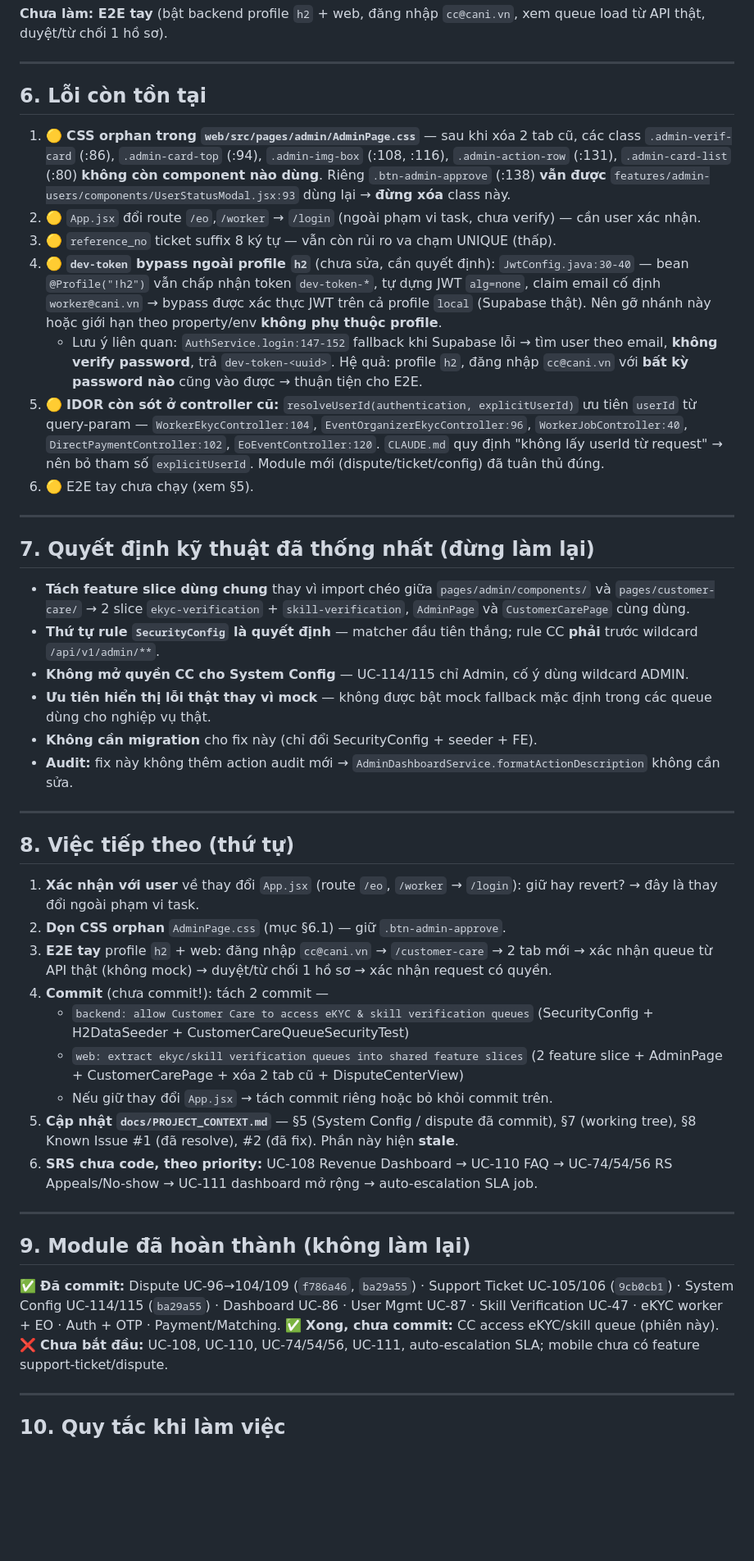
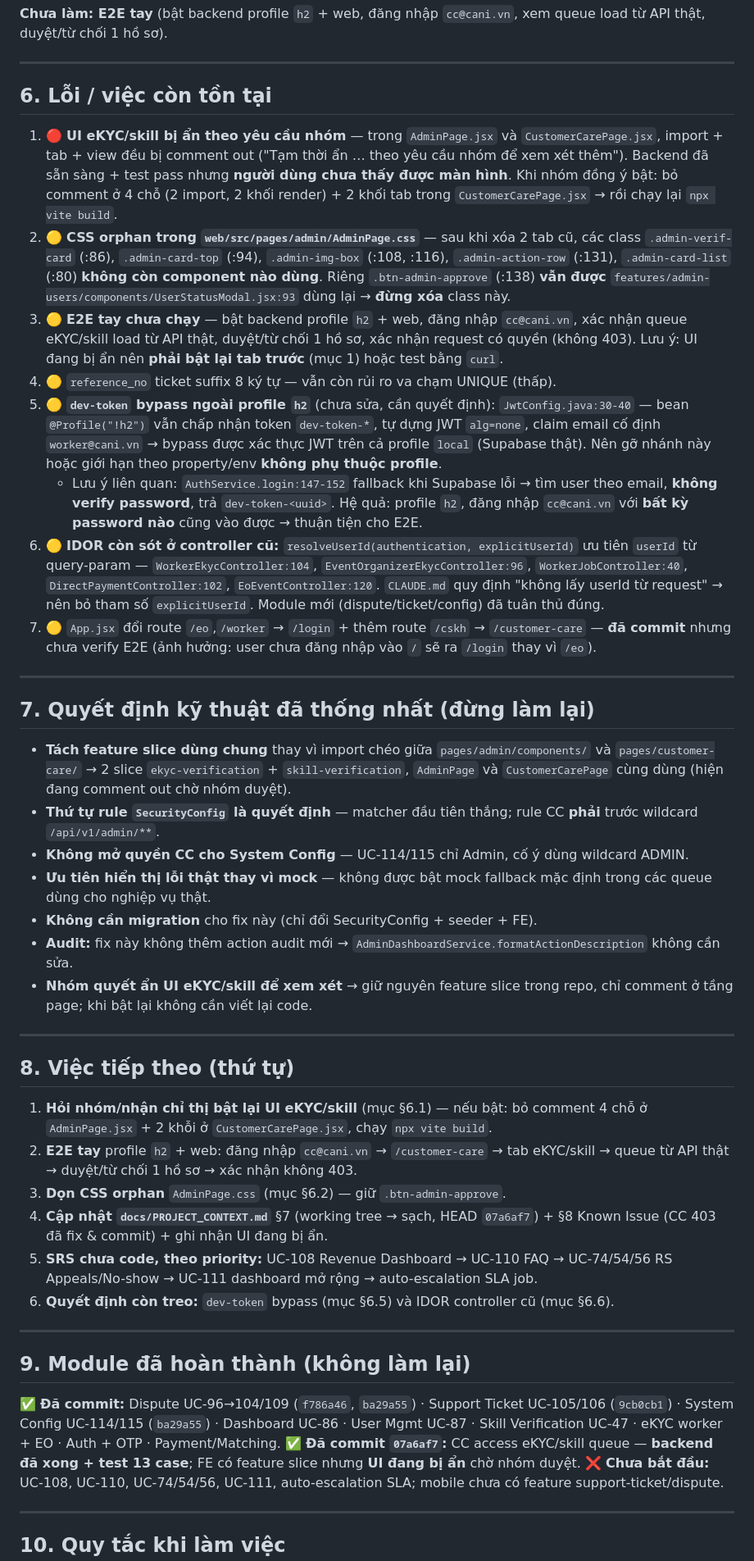
Before and after one commit to KhanhDT2410/G16_CANi, a Markdown page: HANDOFF.md, the part around one of its changes. Shown at 82% size. GitHub-like rendering; blank space fills up the shorter version.

Commit message:
Update project context and handoff documentation

```diff
--- a/HANDOFF.md
+++ b/HANDOFF.md
@@ -98,47 +110,46 @@ npx vite build (web/)                                              → ✓ built
 
 ---
 
-## 6. Lỗi còn tồn tại
+## 6. Lỗi / việc còn tồn tại
 
-1. 🟡 **CSS orphan trong `web/src/pages/admin/AdminPage.css`** — sau khi xóa 2 tab cũ, các class `.admin-verif-card` (:86), `.admin-card-top` (:94), `.admin-img-box` (:108, :116), `.admin-action-row` (:131), `.admin-card-list` (:80) **không còn component nào dùng**. Riêng `.btn-admin-approve` (:138) **vẫn được** `features/admin-users/components/UserStatusModal.jsx:93` dùng lại → **đừng xóa** class này.
-2. 🟡 `App.jsx` đổi route `/eo`,`/worker` → `/login` (ngoài phạm vi task, chưa verify) — cần user xác nhận.
-3. 🟡 `reference_no` ticket suffix 8 ký tự — vẫn còn rủi ro va chạm UNIQUE (thấp).
-4. 🟡 **`dev-token` bypass ngoài profile `h2`** (chưa sửa, cần quyết định): `JwtConfig.java:30-40` — bean `@Profile("!h2")` vẫn chấp nhận token `dev-token-*`, tự dựng JWT `alg=none`, claim email cố định `worker@cani.vn` → bypass được xác thực JWT trên cả profile `local` (Supabase thật). Nên gỡ nhánh này hoặc giới hạn theo property/env **không phụ thuộc profile**.
+1. 🔴 **UI eKYC/skill bị ẩn theo yêu cầu nhóm** — trong `AdminPage.jsx` và `CustomerCarePage.jsx`, import + tab + view đều bị comment out ("Tạm thời ẩn … theo yêu cầu nhóm để xem xét thêm"). Backend đã sẵn sàng + test pass nhưng **người dùng chưa thấy được màn hình**. Khi nhóm đồng ý bật: bỏ comment ở 4 chỗ (2 import, 2 khối render) + 2 khối tab trong `CustomerCarePage.jsx` → rồi chạy lại `npx vite build`.
+2. 🟡 **CSS orphan trong `web/src/pages/admin/AdminPage.css`** — sau khi xóa 2 tab cũ, các class `.admin-verif-card` (:86), `.admin-card-top` (:94), `.admin-img-box` (:108, :116), `.admin-action-row` (:131), `.admin-card-list` (:80) **không còn component nào dùng**. Riêng `.btn-admin-approve` (:138) **vẫn được** `features/admin-users/components/UserStatusModal.jsx:93` dùng lại → **đừng xóa** class này.
+3. 🟡 **E2E tay chưa chạy** — bật backend profile `h2` + web, đăng nhập `cc@cani.vn`, xác nhận queue eKYC/skill load từ API thật, duyệt/từ chối 1 hồ sơ, xác nhận request có quyền (không 403). Lưu ý: UI đang bị ẩn nên **phải bật lại tab trước** (mục 1) hoặc test bằng `curl`.
+4. 🟡 `reference_no` ticket suffix 8 ký tự — vẫn còn rủi ro va chạm UNIQUE (thấp).
+5. 🟡 **`dev-token` bypass ngoài profile `h2`** (chưa sửa, cần quyết định): `JwtConfig.java:30-40` — bean `@Profile("!h2")` vẫn chấp nhận token `dev-token-*`, tự dựng JWT `alg=none`, claim email cố định `worker@cani.vn` → bypass được xác thực JWT trên cả profile `local` (Supabase thật). Nên gỡ nhánh này hoặc giới hạn theo property/env **không phụ thuộc profile**.
    - Lưu ý liên quan: `AuthService.login:147-152` fallback khi Supabase lỗi → tìm user theo email, **không verify password**, trả `dev-token-<uuid>`. Hệ quả: profile `h2`, đăng nhập `cc@cani.vn` với **bất kỳ password nào** cũng vào được → thuận tiện cho E2E.
-5. 🟡 **IDOR còn sót ở controller cũ:** `resolveUserId(authentication, explicitUserId)` ưu tiên `userId` từ query-param — `WorkerEkycController:104`, `EventOrganizerEkycController:96`, `WorkerJobController:40`, `DirectPaymentController:102`, `EoEventController:120`. `CLAUDE.md` quy định "không lấy userId từ request" → nên bỏ tham số `explicitUserId`. Module mới (dispute/ticket/config) đã tuân thủ đúng.
-6. 🟡 E2E tay chưa chạy (xem §5).
+6. 🟡 **IDOR còn sót ở controller cũ:** `resolveUserId(authentication, explicitUserId)` ưu tiên `userId` từ query-param — `WorkerEkycController:104`, `EventOrganizerEkycController:96`, `WorkerJobController:40`, `DirectPaymentController:102`, `EoEventController:120`. `CLAUDE.md` quy định "không lấy userId từ request" → nên bỏ tham số `explicitUserId`. Module mới (dispute/ticket/config) đã tuân thủ đúng.
+7. 🟡 `App.jsx` đổi route `/eo`,`/worker` → `/login` + thêm route `/cskh` → `/customer-care` — **đã commit** nhưng chưa verify E2E (ảnh hưởng: user chưa đăng nhập vào `/` sẽ ra `/login` thay vì `/eo`).
 
 ---
 
 ## 7. Quyết định kỹ thuật đã thống nhất (đừng làm lại)
 
-- **Tách feature slice dùng chung** thay vì import chéo giữa `pages/admin/components/` và `pages/customer-care/` → 2 slice `ekyc-verification` + `skill-verification`, `AdminPage` và `CustomerCarePage` cùng dùng.
+- **Tách feature slice dùng chung** thay vì import chéo giữa `pages/admin/components/` và `pages/customer-care/` → 2 slice `ekyc-verification` + `skill-verification`, `AdminPage` và `CustomerCarePage` cùng dùng (hiện đang comment out chờ nhóm duyệt).
 - **Thứ tự rule `SecurityConfig` là quyết định** — matcher đầu tiên thắng; rule CC **phải** trước wildcard `/api/v1/admin/**`.
 - **Không mở quyền CC cho System Config** — UC-114/115 chỉ Admin, cố ý dùng wildcard ADMIN.
 - **Ưu tiên hiển thị lỗi thật thay vì mock** — không được bật mock fallback mặc định trong các queue dùng cho nghiệp vụ thật.
 - **Không cần migration** cho fix này (chỉ đổi SecurityConfig + seeder + FE).
 - **Audit:** fix này không thêm action audit mới → `AdminDashboardService.formatActionDescription` không cần sửa.
+- **Nhóm quyết ẩn UI eKYC/skill để xem xét** → giữ nguyên feature slice trong repo, chỉ comment ở tầng page; khi bật lại không cần viết lại code.
 
 ---
 
 ## 8. Việc tiếp theo (thứ tự)
 
-1. **Xác nhận với user** về thay đổi `App.jsx` (route `/eo`, `/worker` → `/login`): giữ hay revert? → đây là thay đổi ngoài phạm vi task.
-2. **Dọn CSS orphan** `AdminPage.css` (mục §6.1) — giữ `.btn-admin-approve`.
-3. **E2E tay** profile `h2` + web: đăng nhập `cc@cani.vn` → `/customer-care` → 2 tab mới → xác nhận queue từ API thật (không mock) → duyệt/từ chối 1 hồ sơ → xác nhận request có quyền.
-4. **Commit** (chưa commit!): tách 2 commit —
-   - `backend: allow Customer Care to access eKYC & skill verification queues` (SecurityConfig + H2DataSeeder + CustomerCareQueueSecurityTest)
-   - `web: extract ekyc/skill verification queues into shared feature slices` (2 feature slice + AdminPage + CustomerCarePage + xóa 2 tab cũ + DisputeCenterView)
-   - Nếu giữ thay đổi `App.jsx` → tách commit riêng hoặc bỏ khỏi commit trên.
-5. **Cập nhật `docs/PROJECT_CONTEXT.md`** — §5 (System Config / dispute đã commit), §7 (working tree), §8 Known Issue #1 (đã resolve), #2 (đã fix). Phần này hiện **stale**.
-6. **SRS chưa code, theo priority:** UC-108 Revenue Dashboard → UC-110 FAQ → UC-74/54/56 RS Appeals/No-show → UC-111 dashboard mở rộng → auto-escalation SLA job.
+1. **Hỏi nhóm/nhận chỉ thị bật lại UI eKYC/skill** (mục §6.1) — nếu bật: bỏ comment 4 chỗ ở `AdminPage.jsx` + 2 khỗi ở `CustomerCarePage.jsx`, chạy `npx vite build`.
+2. **E2E tay** profile `h2` + web: đăng nhập `cc@cani.vn` → `/customer-care` → tab eKYC/skill → queue từ API thật → duyệt/từ chối 1 hồ sơ → xác nhận không 403.
+3. **Dọn CSS orphan** `AdminPage.css` (mục §6.2) — giữ `.btn-admin-approve`.
+4. **Cập nhật `docs/PROJECT_CONTEXT.md`** §7 (working tree → sạch, HEAD `07a6af7`) + §8 Known Issue (CC 403 đã fix & commit) + ghi nhận UI đang bị ẩn.
+5. **SRS chưa code, theo priority:** UC-108 Revenue Dashboard → UC-110 FAQ → UC-74/54/56 RS Appeals/No-show → UC-111 dashboard mở rộng → auto-escalation SLA job.
+6. **Quyết định còn treo:** `dev-token` bypass (mục §6.5) và IDOR controller cũ (mục §6.6).
 
 ---
 
 ## 9. Module đã hoàn thành (không làm lại)
 
 ✅ **Đã commit:** Dispute UC-96→104/109 (`f786a46`, `ba29a55`) · Support Ticket UC-105/106 (`9cb0cb1`) · System Config UC-114/115 (`ba29a55`) · Dashboard UC-86 · User Mgmt UC-87 · Skill Verification UC-47 · eKYC worker + EO · Auth + OTP · Payment/Matching.
-✅ **Xong, chưa commit:** CC access eKYC/skill queue (phiên này).
+✅ **Đã commit `07a6af7`:** CC access eKYC/skill queue — **backend đã xong + test 13 case**; FE có feature slice nhưng **UI đang bị ẩn** chờ nhóm duyệt.
 ❌ **Chưa bắt đầu:** UC-108, UC-110, UC-74/54/56, UC-111, auto-escalation SLA; mobile chưa có feature support-ticket/dispute.
 
 ---
```
Also changed, not shown: other parts of HANDOFF.md (+22 -10 lines), AGENTS.md (+1 -1 lines), docs/PROJECT_CONTEXT.md (+21 -35 lines).
